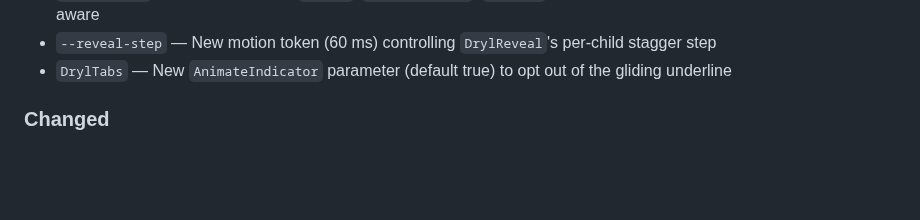
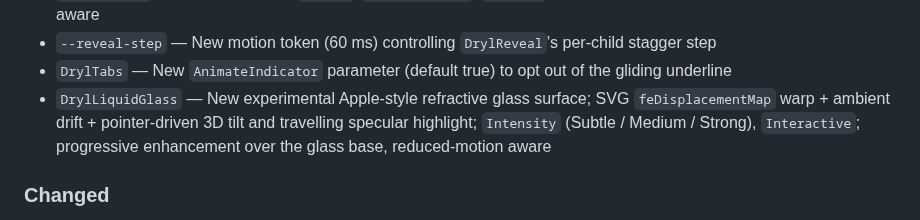
Before and after one commit to Zimpi/DRYL.Components, a Markdown page: CHANGELOG.md, the part around the change. Rendered like a GitHub page; blank space fills up the shorter version.

```diff
--- a/CHANGELOG.md
+++ b/CHANGELOG.md
@@ -37,6 +37,7 @@ Version bump guide:
 - `dryl.motion` — New JS module (`onExit`, `moveIndicator`, `observe`) powering the motion primitives; reduced-motion aware
 - `--reveal-step` — New motion token (60 ms) controlling `DrylReveal`'s per-child stagger step
 - `DrylTabs` — New `AnimateIndicator` parameter (default true) to opt out of the gliding underline
+- `DrylLiquidGlass` — New experimental Apple-style refractive glass surface; SVG `feDisplacementMap` warp + ambient drift + pointer-driven 3D tilt and travelling specular highlight; `Intensity` (Subtle / Medium / Strong), `Interactive`; progressive enhancement over the glass base, reduced-motion aware
 
 ### Changed
 - `DrylTabs` — The active underline now glides between tabs on a spring instead of fading in per-tab (set `AnimateIndicator="false"` for the old behaviour)
```
Also changed, not shown: README.md (+2 -1 lines), presence-page.png (added), 5 other files.
